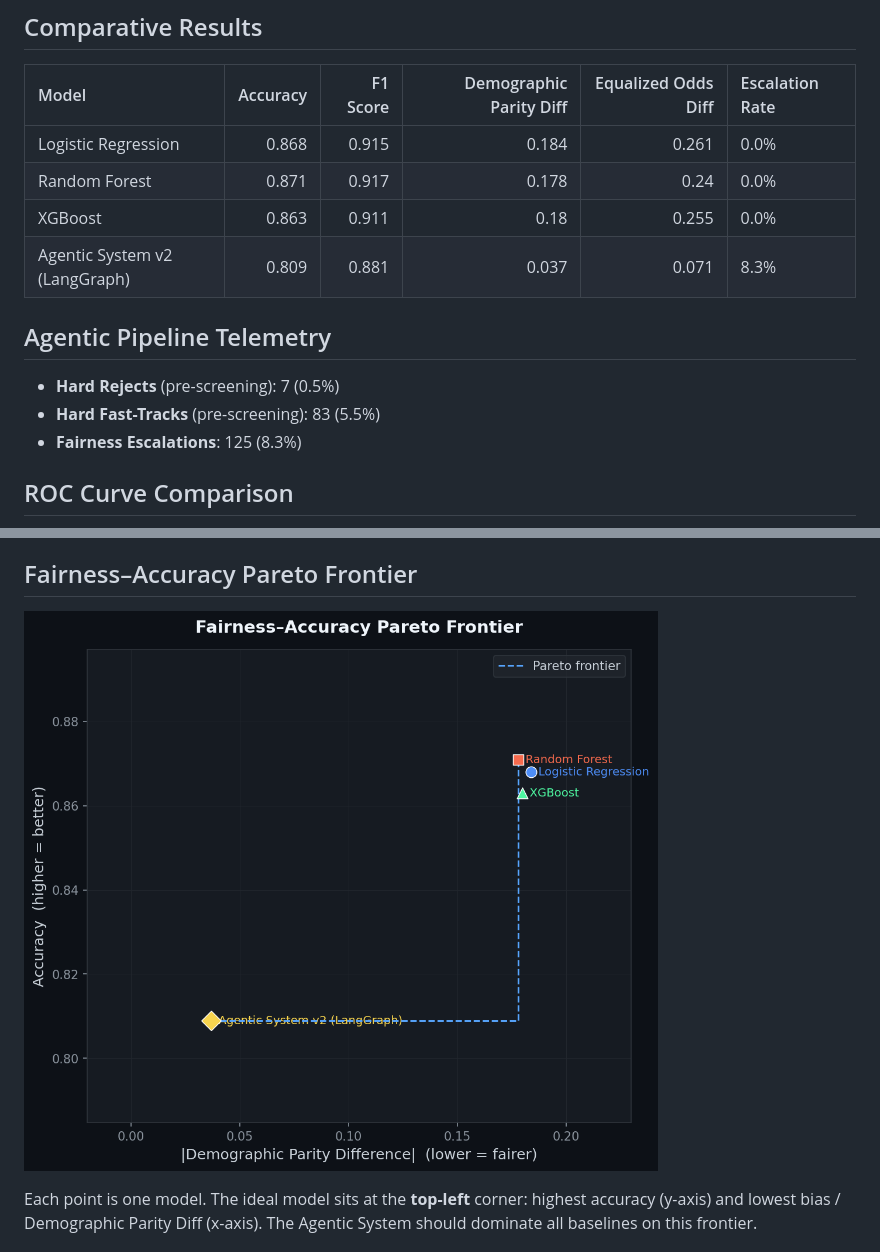
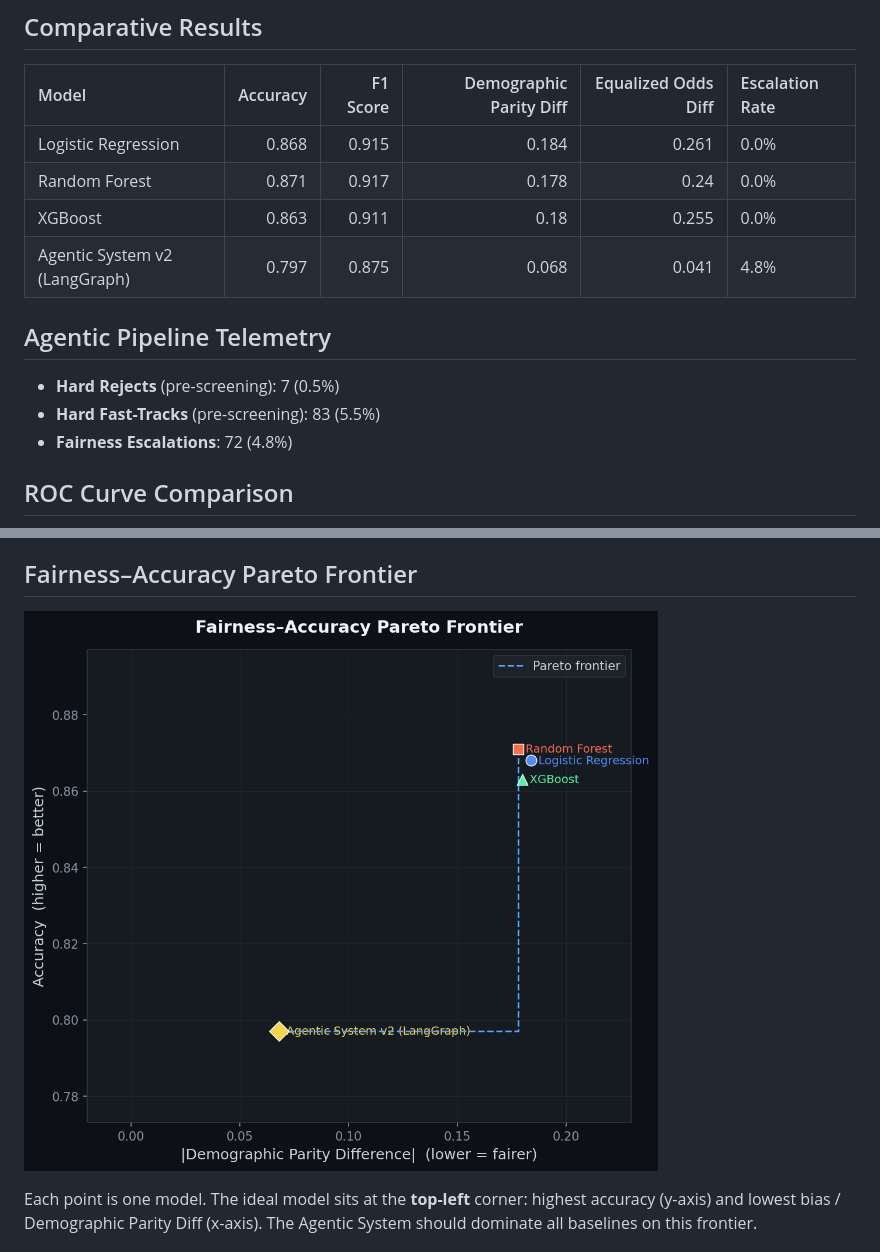
Before and after one commit to bhargav6324/Loan-Agentic-AI, a Markdown page: research/metrics_report.md, 2 parts joined by grey strips. Drawn GitHub-style; pictures changed too: research/figures/pareto_frontier.png.

```diff
--- a/research/metrics_report.md
+++ b/research/metrics_report.md
@@ -9,13 +9,13 @@ This table compares the **enhanced** Agentic AI system against standard ML basel
 | Logistic Regression           |      0.868 |      0.915 |                     0.184 |                 0.261 | 0.0%              |
 | Random Forest                 |      0.871 |      0.917 |                     0.178 |                 0.24  | 0.0%              |
 | XGBoost                       |      0.863 |      0.911 |                     0.18  |                 0.255 | 0.0%              |
-| Agentic System v2 (LangGraph) |      0.809 |      0.881 |                     0.037 |                 0.071 | 8.3%              |
+| Agentic System v2 (LangGraph) |      0.797 |      0.875 |                     0.068 |                 0.041 | 4.8%              |
 
 ## Agentic Pipeline Telemetry
 
 - **Hard Rejects** (pre-screening): 7 (0.5%)
 - **Hard Fast-Tracks** (pre-screening): 83 (5.5%)
-- **Fairness Escalations**: 125 (8.3%)
+- **Fairness Escalations**: 72 (4.8%)
 
 ## ROC Curve Comparison
 
```
Also changed, not shown: 7 other files.
